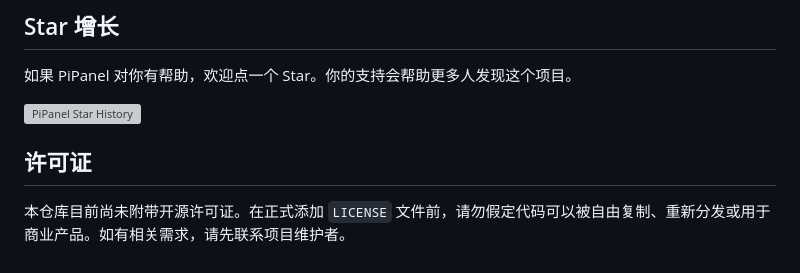
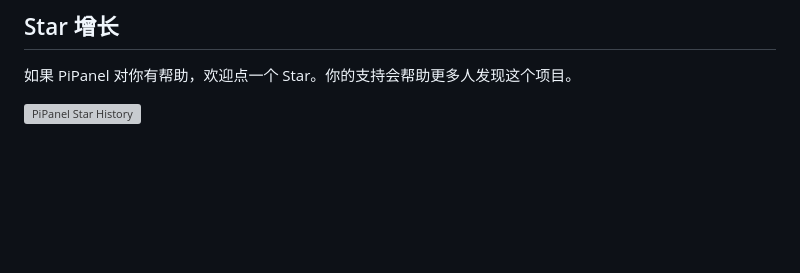
Before and after one commit to Lyle-xub/PiPanel, a Markdown page: README.md, the part around the change. GitHub-like rendering; blank space fills up the shorter version; grey boxes are pictures that could not be loaded.

Commit message:
Remove license section from README
Removed license section from README.md.

```diff
--- a/README.md
+++ b/README.md
@@ -93,7 +93,3 @@
 如果 PiPanel 对你有帮助，欢迎点一个 Star。你的支持会帮助更多人发现这个项目。
 
 [![PiPanel Star History](docs/assets/star-history.svg)](https://github.com/Lyle-xub/PiPanel/stargazers)
-
-## 许可证
-
-本仓库目前尚未附带开源许可证。在正式添加 `LICENSE` 文件前，请勿假定代码可以被自由复制、重新分发或用于商业产品。如有相关需求，请先联系项目维护者。
```
